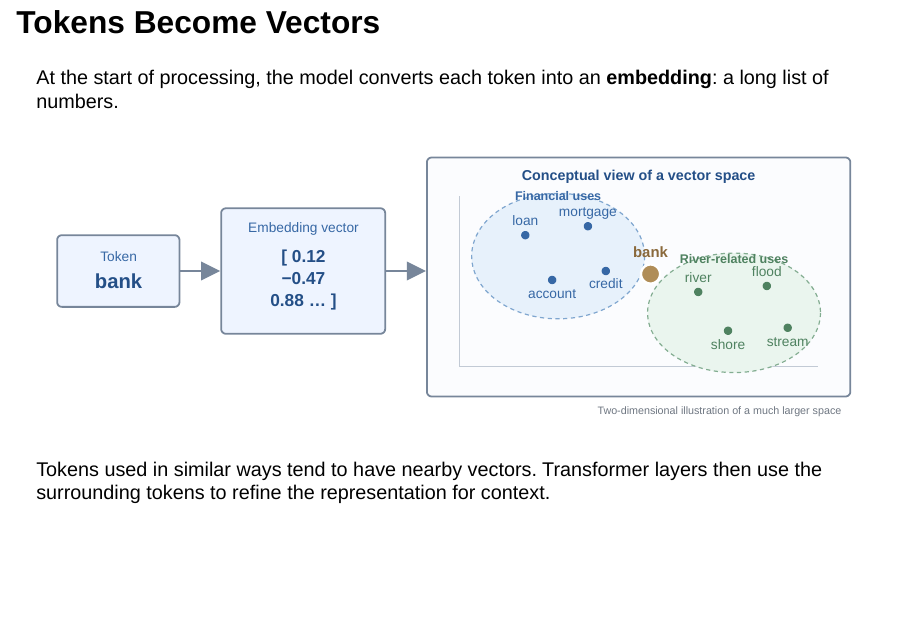
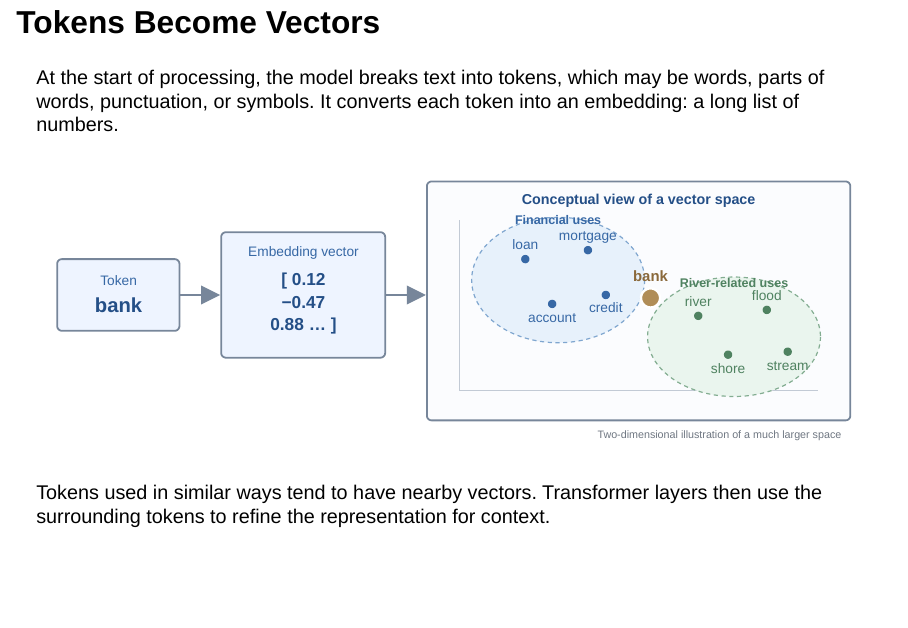
Before and after one commit to SJWeymouth/course-ai-economy-slides, a Quarto document (slides/day1/ai-intuition-progress.qmd): page 62 of 72. Rendered offline with R 4.5, knitr and Pandoc in place of Quarto, with nearby package versions; drawn as Slidy slides in place of the format the file asks for.

Commit message:
day 2 updates

```diff
--- a/slides/day1/ai-intuition-progress.qmd
+++ b/slides/day1/ai-intuition-progress.qmd
@@ -435,7 +435,7 @@ Andrew Ng, former chief scientist of Baidu and one of the leaders of the Google
 
 ## Tokens Become Vectors
 
-At the start of processing, the model converts each token into an **embedding**: a long list of numbers.
+At the start of processing, the model breaks text into tokens, which may be words, parts of words, punctuation, or symbols. It converts each token into an embedding: a long list of numbers.
 
 ![](../../assets/token_embedding_space.svg){fig-alt="The token bank converted into a numerical vector and placed between financial and river-related terms in a conceptual vector space" .r-stretch}
 
```
